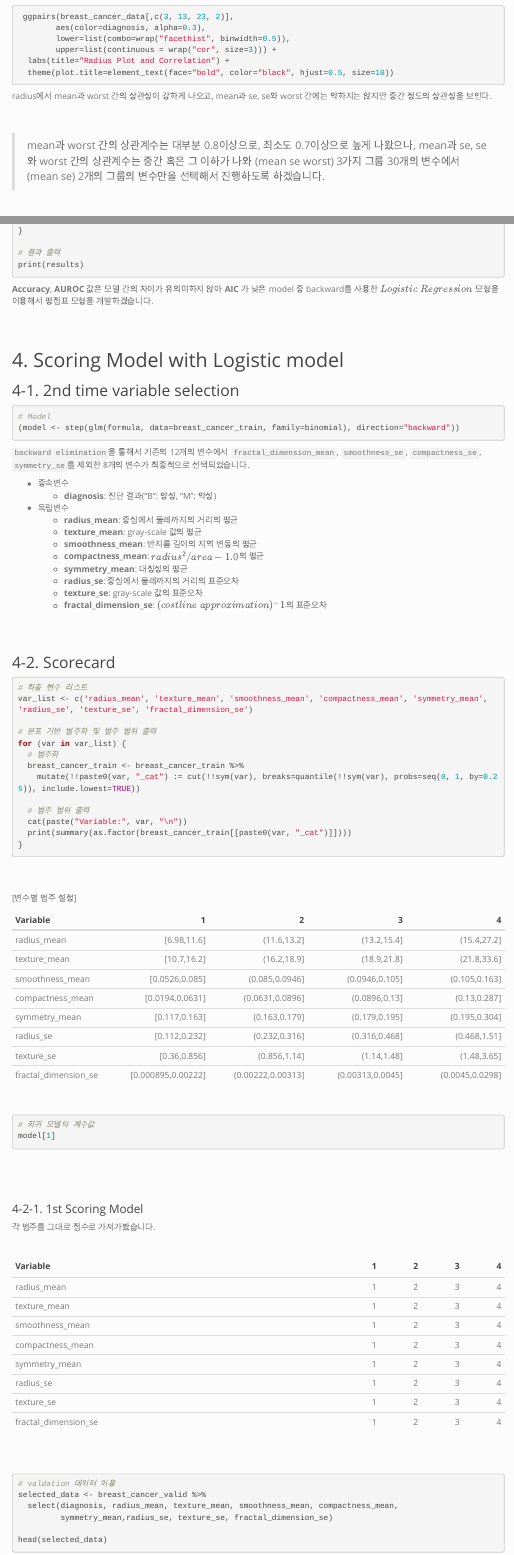
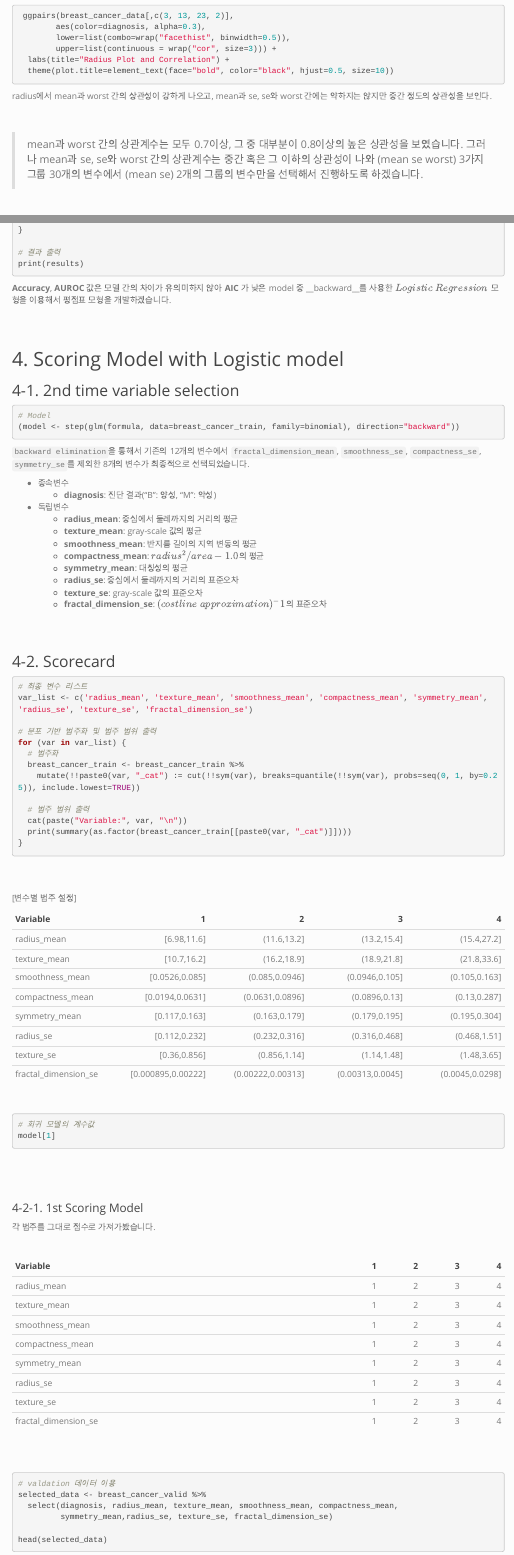
Before and after one commit to Kim-albeom/DataMiningProject, an R Markdown document (Project_report.Rmd): the page in a window 1100 px wide, from 2770 px down before the commit and from 2830 px down after it, so that both start at the same text, and a second part further down, joined at a grey line. Rendered offline with R 4.5, knitr and Pandoc, with nearby package versions; the code is not run, so its results and figures are left out; menus at the side of the page are left out.

Commit message:
report ver 4 update

````diff
--- a/Project_report.Rmd
+++ b/Project_report.Rmd
@@ -727,7 +731,7 @@ for (method in methods) {
 print(results)
 ```
 
-**Accuracy**, **AUROC** 값은 모델 간의 차이가 유의미하지 않아 **AIC** 가 낮은 model 중 backward를 사용한 $Logistic\ Regression$ 모형을 이용해서 평점표 모형을 개발하겠습니다.
+**Accuracy**, **AUROC** 값은 모델 간의 차이가 유의미하지 않아 **AIC** 가 낮은 model 중 \_\_backward\_\_를 사용한 $Logistic\ Regression$ 모형을 이용해서 평점표 모형을 개발하겠습니다.
 
 <br><br>
 
@@ -806,18 +810,16 @@ model[1]
 
 <br>
 
-| Variable             |         1 |        2 |        3 |        4 |
-|:---------------------|----------:|---------:|---------:|---------:|
-| radius_mean          |         1 |        2 |        3 |        4 |
-| texture_mean         |         1 |        2 |        3 |        4 |
-| smoothness_mean      |         1 |        2 |        3 |        4 |
-| compactness_mean     |         1 |        2 |        3 |        4 |
-| symmetry_mean        |         1 |        2 |        3 |        4 |
-| radius_se            |         1 |        2 |        3 |        4 |
-| texture_se           |         1 |        2 |        3 |        4 |
-| fractal_dimension_se |         1 |        2 |        3 |        4 |
-
-
+| Variable             |   1 |   2 |   3 |   4 |
+|:---------------------|----:|----:|----:|----:|
+| radius_mean          |   1 |   2 |   3 |   4 |
+| texture_mean         |   1 |   2 |   3 |   4 |
+| smoothness_mean      |   1 |   2 |   3 |   4 |
+| compactness_mean     |   1 |   2 |   3 |   4 |
+| symmetry_mean        |   1 |   2 |   3 |   4 |
+| radius_se            |   1 |   2 |   3 |   4 |
+| texture_se           |   1 |   2 |   3 |   4 |
+| fractal_dimension_se |   1 |   2 |   3 |   4 |
 
 <br><br>
 
@@ -932,19 +934,18 @@
 | texture_se           |       [0.36,0.856] |      (0.856,1.14] |      (1.14,1.48] |     (1.48,3.65] |
 | fractal_dimension_se | [0.000895,0.00222] | (0.00222,0.00313] | (0.00313,0.0045] | (0.0045,0.0298] |
 
-
 <br>
 
-| Variable             |            1 |          2 |          3 |           4 |
-|:---------------------|-------------:|-----------:|-----------:|------------:|
-| radius_mean          |    9.29      |   12.4     |   14.3     |     21.3    |
-| texture_mean         |    13.45     |   17.55    |   20.35    |     27.7    |
-| smoothness_mean      |    0.0688    |   0.0898   |   0.0998   |     0.134   |
-| compactness_mean     |    0.04125   |   0.07635  |   0.1098   |     0.2085  |
-| symmetry_mean        |    0.14      |   0.171    |   0.187    |     0.2495  |
-| radius_se            |    0.172     |   0.274    |   0.392    |     0.989   |
-| texture_se           |   -0.608     |  -0.998    |  -1.31     |    -2.565   |
-| fractal_dimension_se |   -0.0015575 |  -0.002675 |  -0.003815 |    -0.01715 |
+| Variable             |          1 |         2 |         3 |        4 |
+|:---------------------|-----------:|----------:|----------:|---------:|
+| radius_mean          |       9.29 |      12.4 |      14.3 |     21.3 |
+| texture_mean         |      13.45 |     17.55 |     20.35 |     27.7 |
+| smoothness_mean      |     0.0688 |    0.0898 |    0.0998 |    0.134 |
+| compactness_mean     |    0.04125 |   0.07635 |    0.1098 |   0.2085 |
+| symmetry_mean        |       0.14 |     0.171 |     0.187 |   0.2495 |
+| radius_se            |      0.172 |     0.274 |     0.392 |    0.989 |
+| texture_se           |     -0.608 |    -0.998 |     -1.31 |   -2.565 |
+| fractal_dimension_se | -0.0015575 | -0.002675 | -0.003815 | -0.01715 |
 
 <br>
 
@@ -1051,21 +1050,18 @@
 | texture_se           |       [0.36,0.856] |      (0.856,1.14] |      (1.14,1.48] |     (1.48,3.65] |
 | fractal_dimension_se | [0.000895,0.00222] | (0.00222,0.00313] | (0.00313,0.0045] | (0.0045,0.0298] |
 
-
 <br>
 
-| Variable             |            1 |          2 |          3 |           4 |      coef   |
-|:---------------------|-------------:|-----------:|-----------:|------------:|------------:|
-| radius_mean          |      9.5     |     12.7   |     14.6   |       21.8  |    1.0262   |
-| texture_mean         |      5.8     |      7.6   |      8.8   |       12.0  |    0.4345   |
-| smoothness_mean      |      5.4     |      7.1   |      7.9   |       10.6  |   79.7946   |
-| compactness_mean     |      1.1     |      2.1   |      3.0   |        5.8  |   27.9530   |
-| symmetry_mean        |      2.5     |      3.1   |      3.4   |        4.5  |   18.3689   |
-| radius_se            |      0.8     |      1.2   |      1.8   |        4.6  |    4.7003   |
-| texture_se           |     -0.8     |     -1.4   |     -1.9   |       -3.7  |   -1.4729   |
-| fractal_dimension_se |     -0.5     |     -1.0   |     -1.4   |       -6.4  | -375.6956   |
-
-
+| Variable             |    1 |    2 |    3 |    4 |      coef |
+|:---------------------|-----:|-----:|-----:|-----:|----------:|
+| radius_mean          |  9.5 | 12.7 | 14.6 | 21.8 |    1.0262 |
+| texture_mean         |  5.8 |  7.6 |  8.8 | 12.0 |    0.4345 |
+| smoothness_mean      |  5.4 |  7.1 |  7.9 | 10.6 |   79.7946 |
+| compactness_mean     |  1.1 |  2.1 |  3.0 |  5.8 |   27.9530 |
+| symmetry_mean        |  2.5 |  3.1 |  3.4 |  4.5 |   18.3689 |
+| radius_se            |  0.8 |  1.2 |  1.8 |  4.6 |    4.7003 |
+| texture_se           | -0.8 | -1.4 | -1.9 | -3.7 |   -1.4729 |
+| fractal_dimension_se | -0.5 | -1.0 | -1.4 | -6.4 | -375.6956 |
 
 ```{r}
 # 각 변수에 대해 주어진 범위에 따라 클래스와 점수를 부여
@@ -1156,56 +1150,54 @@
 
 > 그 중 3번 모델이 AUROC가 0.9534526로 2번 모델보다 높아서, 성능이 뛰어남을 확인했습니다. 따라서 3번 모델을 스코어링 모델로 사용하겠습니다.
 
-
-
 <br><br>
-
 
 [Scorecard]
 
-| Variable             |                range | class | score  |
-|:---------------------|---------------------:|------:|-------:|
-| radius_mean          |          [0,11.6] |     1 |  9.5 |
-| radius_mean          |          (11.6,13.2] |     2 | 12.7 |
-| radius_mean          |          (13.2,15.4] |     3 | 14.6 |
-| radius_mean          |          (15.4,$\infty$) |     4 | 21.8 |
-| texture_mean         |          [0,16.2] |     1 |  5.8 |
-| texture_mean         |          (16.2,18.9] |     2 |  7.6 |
-| texture_mean         |          (18.9,21.8] |     3 |  8.8 |
-| texture_mean         |          (21.8,$\infty$) |     4 | 12.0 |
-| smoothness_mean      |       [0,0.085] |     1 |  5.4 |
-| smoothness_mean      |       (0.085,0.0946] |     2 |  7.1 |
-| smoothness_mean      |       (0.0946,0.105] |     3 |  7.9 |
-| smoothness_mean      |        (0.105,$\infty$] |     4 | 10.6 |
-| compactness_mean     |      [0,0.0631] |     1 |  1.1 |
-| compactness_mean     |      (0.0631,0.0896] |     2 |  2.1 |
-| compactness_mean     |        (0.0896,0.13] |     3 |  3.0 |
-| compactness_mean     |         (0.13,$\infty$) |     4 |  5.8 |
-| symmetry_mean        |        [0,0.163] |     1 |  2.5 |
-| symmetry_mean        |        (0.163,0.179] |     2 |  3.1 |
-| symmetry_mean        |        (0.179,0.195] |     3 |  3.4 |
-| symmetry_mean        |        (0.195,$\infty$] |     4 |  4.5 |
-| radius_se            |        [0,0.232] |     1 |  0.8 |
-| radius_se            |        (0.232,0.316] |     2 |  1.2 |
-| radius_se            |        (0.316,0.468] |     3 |  1.8 |
-| radius_se            |         (0.468,$\infty$) |     4 |  4.6 |
-| texture_se           |         [0,0.856] |     1 | -0.8 |
-| texture_se           |         (0.856,1.14] |     2 | -1.4 |
-| texture_se           |          (1.14,1.48] |     3 | -1.9 |
-| texture_se           |          (1.48,$\infty$) |     4 | -3.7 |
-| fractal_dimension_se |   [0,0.00222] |     1 | -0.5 |
-| fractal_dimension_se |    (0.00222,0.00313] |     2 | -1.0 |
-| fractal_dimension_se |     (0.00313,0.0045] |     3 | -1.4 |
-| fractal_dimension_se |      (0.0045,$\infty$] |     4 | -6.4 |
-
+| Variable             |             range | class | score |
+|:---------------------|------------------:|------:|------:|
+| radius_mean          |          [0,11.6] |     1 |   9.5 |
+| radius_mean          |       (11.6,13.2] |     2 |  12.7 |
+| radius_mean          |       (13.2,15.4] |     3 |  14.6 |
+| radius_mean          |   (15.4,$\infty$) |     4 |  21.8 |
+| texture_mean         |          [0,16.2] |     1 |   5.8 |
+| texture_mean         |       (16.2,18.9] |     2 |   7.6 |
+| texture_mean         |       (18.9,21.8] |     3 |   8.8 |
+| texture_mean         |   (21.8,$\infty$) |     4 |  12.0 |
+| smoothness_mean      |         [0,0.085] |     1 |   5.4 |
+| smoothness_mean      |    (0.085,0.0946] |     2 |   7.1 |
+| smoothness_mean      |    (0.0946,0.105] |     3 |   7.9 |
+| smoothness_mean      |  (0.105,$\infty$] |     4 |  10.6 |
+| compactness_mean     |        [0,0.0631] |     1 |   1.1 |
+| compactness_mean     |   (0.0631,0.0896] |     2 |   2.1 |
+| compactness_mean     |     (0.0896,0.13] |     3 |   3.0 |
+| compactness_mean     |   (0.13,$\infty$) |     4 |   5.8 |
+| symmetry_mean        |         [0,0.163] |     1 |   2.5 |
+| symmetry_mean        |     (0.163,0.179] |     2 |   3.1 |
+| symmetry_mean        |     (0.179,0.195] |     3 |   3.4 |
+| symmetry_mean        |  (0.195,$\infty$] |     4 |   4.5 |
+| radius_se            |         [0,0.232] |     1 |   0.8 |
+| radius_se            |     (0.232,0.316] |     2 |   1.2 |
+| radius_se            |     (0.316,0.468] |     3 |   1.8 |
+| radius_se            |  (0.468,$\infty$) |     4 |   4.6 |
+| texture_se           |         [0,0.856] |     1 |  -0.8 |
+| texture_se           |      (0.856,1.14] |     2 |  -1.4 |
+| texture_se           |       (1.14,1.48] |     3 |  -1.9 |
+| texture_se           |   (1.48,$\infty$) |     4 |  -3.7 |
+| fractal_dimension_se |       [0,0.00222] |     1 |  -0.5 |
+| fractal_dimension_se | (0.00222,0.00313] |     2 |  -1.0 |
+| fractal_dimension_se |  (0.00313,0.0045] |     3 |  -1.4 |
+| fractal_dimension_se | (0.0045,$\infty$] |     4 |  -6.4 |
 
 <br>
 
 ## 5. Scoring Model 적용
+
 ### 5-1. AUROC 이용한 Score 임계치 구하기
-ROC 곡선은 여러 임계값에서의 진짜 양성률(True Positive Rate, TPR)과 거짓 양성률(False Positive Rate, FPR)을 나타냅니다. 이 곡선 아래의 면적이 __AUROC__ 이며, 이 값이 1에 가까울 수록 모델의 성능이 좋다고 판단합니다.
 
-따라서 __AUROC__ 값을 최대화하는 점수 임계값을 선택하면, 해당 임계값을 기준으로 양성(Benign), 악성(Malignant)을 구분하는데 사용할 수 있습니다. 이는 __ROC__ 곡선 분석을 통해 수행할 수 있습니다.
+ROC 곡선은 여러 임계값에서의 진짜 양성률(True Positive Rate, TPR)과 거짓 양성률(False Positive Rate, FPR)을 나타냅니다. 이 곡선 아래의 면적이 **AUROC** 이며, 이 값이 1에 가까울 수록 모델의 성능이 좋다고 판단합니다.
+
+따라서 **AUROC** 값을 최대화하는 점수 임계값을 선택하면, 해당 임계값을 기준으로 양성(Benign), 악성(Malignant)을 구분하는데 사용할 수 있습니다. 이는 **ROC** 곡선 분석을 통해 수행할 수 있습니다.
 
 ```{r}
 # 예측 객체 생성
@@ -1222,12 +1214,14 @@ optimal.cut <- decision.values[which.max(decision.values$sensitivity + decision.
 print(optimal.cut)
 ```
 
-__ROC__ 곡선에서 최적의 임계값을 찾는 과정을 진행했고 3번 모델을 기반으로한 score의 임계값은 __35__가 나옵니다.
+**ROC** 곡선에서 최적의 임계값을 찾는 과정을 진행했고 3번 모델을 기반으로한 score의 임계값은 \_\_35\_\_가 나옵니다.
 
 <br><br>
 
 ### 5-2. Scoring Calculation
+
 입력되는 환자의 데이터에 대해서 각 변수들에 대한 점수를 계산해보겠습니다. 이를 위해 변수별로 계산된 점수의 총점에 따라 예측을 하는 함수를 작성하겠습니다.
+
 ```{r}
 # 함수 생성
 calculate_score_and_diagnose <- function(data) {
````
Also changed, not shown: Project_report.html, Project_report.Rmd (25 more changed lines).
